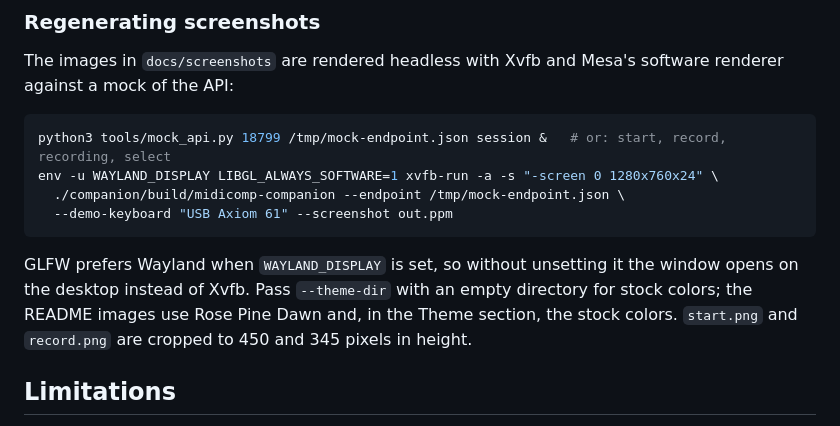
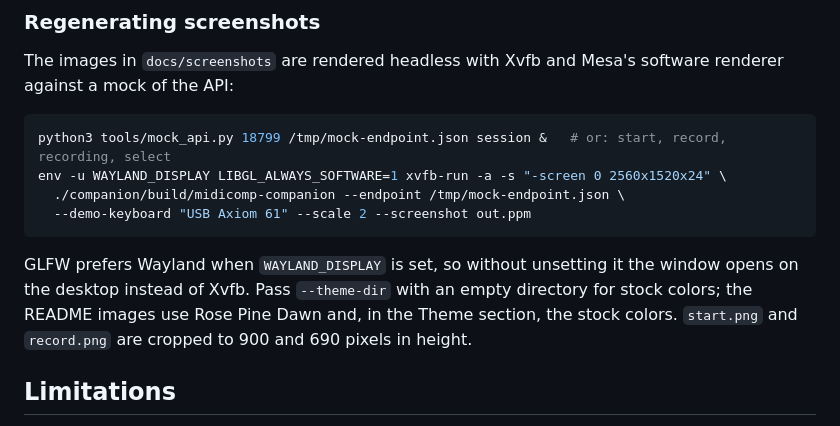
Before and after one commit to vale981/bitwig-midi-comp, a Markdown page: README.md, the part around one of its changes. Rendered like a GitHub page.

````diff
--- a/README.md
+++ b/README.md
@@ -237,15 +242,15 @@ against a mock of the API:
 
 ```sh
 python3 tools/mock_api.py 18799 /tmp/mock-endpoint.json session &   # or: start, record, recording, select
-env -u WAYLAND_DISPLAY LIBGL_ALWAYS_SOFTWARE=1 xvfb-run -a -s "-screen 0 1280x760x24" \
+env -u WAYLAND_DISPLAY LIBGL_ALWAYS_SOFTWARE=1 xvfb-run -a -s "-screen 0 2560x1520x24" \
   ./companion/build/midicomp-companion --endpoint /tmp/mock-endpoint.json \
-  --demo-keyboard "USB Axiom 61" --screenshot out.ppm
+  --demo-keyboard "USB Axiom 61" --scale 2 --screenshot out.ppm
 ```
 
 GLFW prefers Wayland when `WAYLAND_DISPLAY` is set, so without unsetting it the window opens on
 the desktop instead of Xvfb. Pass `--theme-dir` with an empty directory for stock colors; the
 README images use Rose Pine Dawn and, in the Theme section, the stock colors. `start.png` and
-`record.png` are cropped to 450 and 345 pixels in height.
+`record.png` are cropped to 900 and 690 pixels in height.
 
 ## Limitations
 
````
Also changed, not shown: other parts of README.md (+5 -0 lines), docs/screenshots/record.png, docs/screenshots/recording.png, docs/screenshots/select.png, docs/screenshots/session-bitwig-default.png, docs/screenshots/session-rose-pine-dawn.png, docs/screenshots/start.png, 3 other files.
